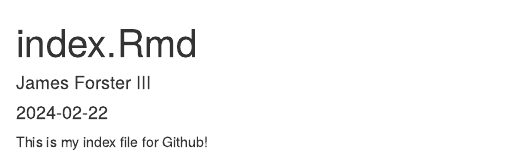
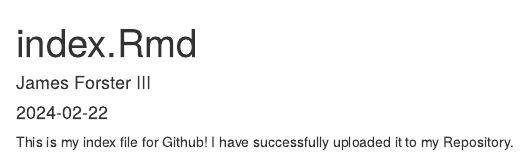
Before and after one commit to JForsterIII/James-Repo, an R Markdown document (index.Rmd): the page in a window 1100 px wide, from its top. The pictures show the output file index.html that the author committed with the source, opened offline.

Commit message:
Committing both again, exhibiting the updating of the code files

````diff
--- a/index.Rmd
+++ b/index.Rmd
@@ -9,4 +9,4 @@ output: html_document
 knitr::opts_chunk$set(echo = TRUE)
 ```
 
-This is my index file for Github!
+This is my index file for Github! I have successfully uploaded it to my Repository.
````
Also changed, not shown: index.html.
